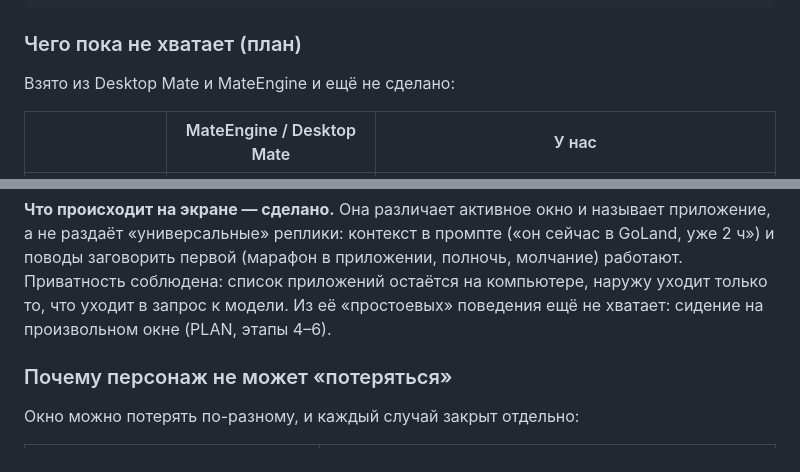
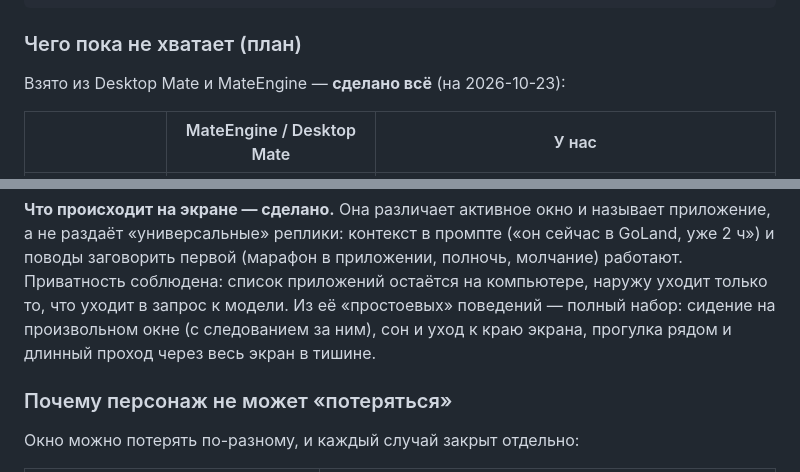
Before and after one commit to LeviTankTV/Friend, a Markdown page: README.md, 2 parts joined by grey strips. Drawn GitHub-style.

Commit message:
README: таблица фич из MateEngine закрыта полностью; исправлена устаревшая подпись (сидение на окне и прогулки уже сделаны)

```diff
--- a/README.md
+++ b/README.md
@@ -551,7 +551,7 @@ curl -s https://integrate.api.nvidia.com/v1/models -H "Authorization: Bearer $NV
 
 ### Чего пока не хватает (план)
 
-Взято из Desktop Mate и MateEngine и ещё не сделано:
+Взято из Desktop Mate и MateEngine — **сделано всё** (на 2026-10-23):
 
 | | MateEngine / Desktop Mate | У нас |
 |---|---|---|
@@ -574,8 +574,9 @@ curl -s https://integrate.api.nvidia.com/v1/models -H "Authorization: Bearer $NV
 в GoLand, уже 2 ч») и поводы заговорить первой (марафон в приложении, полночь,
 молчание) работают. Приватность соблюдена: список приложений остаётся на
 компьютере, наружу уходит только то, что уходит в запрос к модели. Из её
-«простоевых» поведения ещё не хватает: сидение на произвольном окне
-(PLAN, этапы 4–6).
+«простоевых» поведений — полный набор: сидение на произвольном окне
+(с следованием за ним), сон и уход к краю экрана, прогулка рядом и длинный
+проход через весь экран в тишине.
 
 ### Почему персонаж не может «потеряться»
 
```
